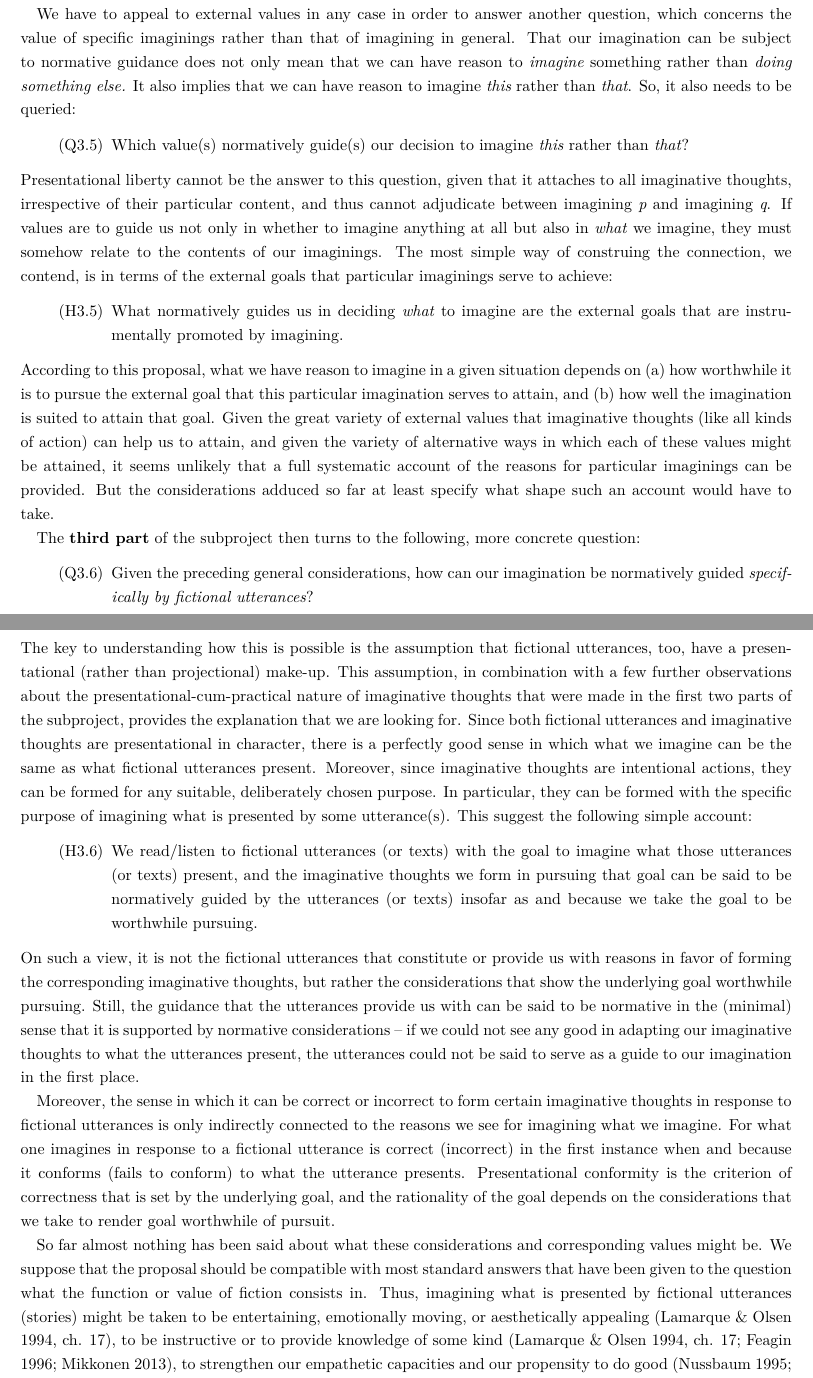
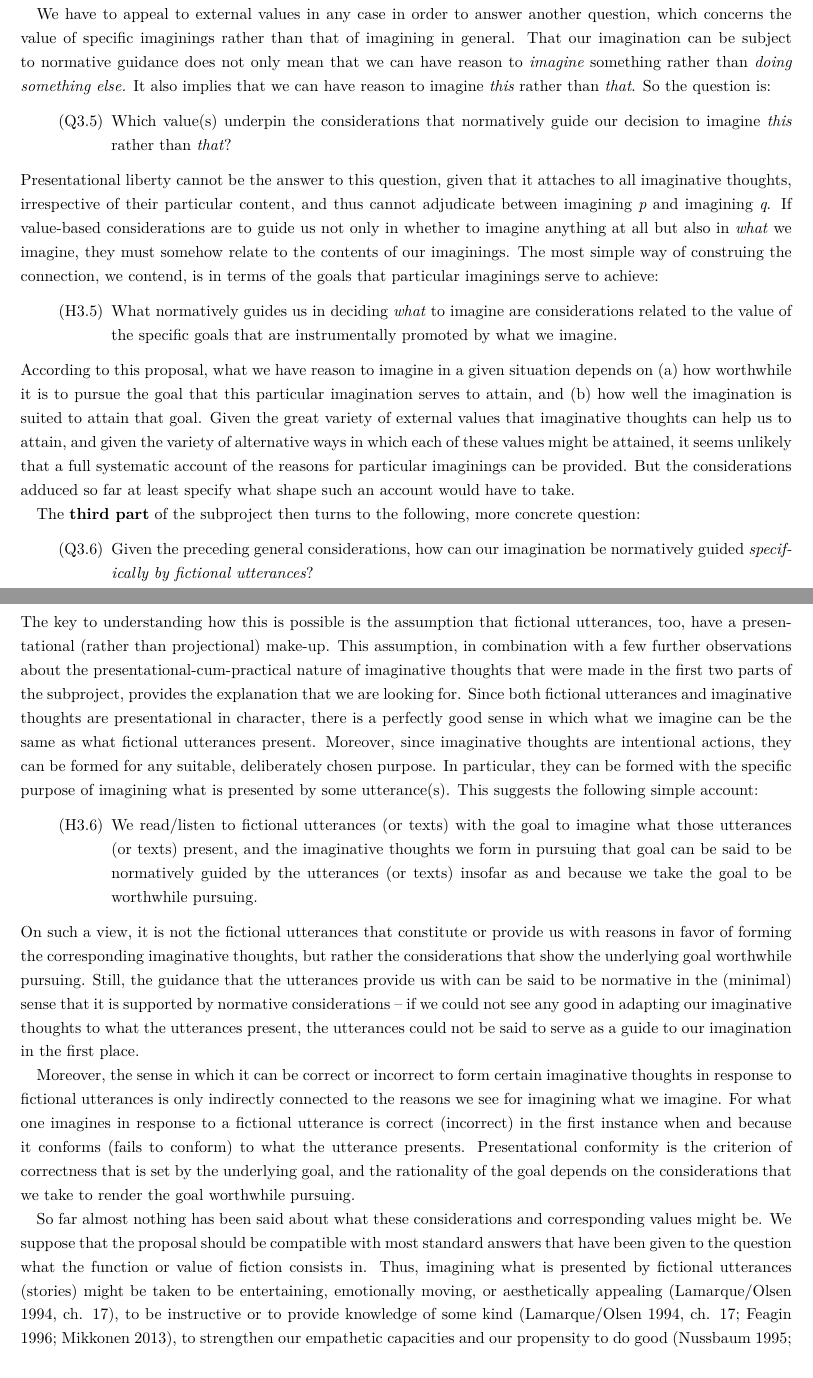
Before and after one commit to sfhd/snf-2015, a LaTeX document (SciencePart_Kindt.tex, which reads 2-3-ResearchPlan3.tex): two parts of pages 14 and 15 of 20, joined at a grey line, cut so that both start at the same text. Compiled offline with XeLaTeX; a missing font is replaced by an installed copy or a similar font.

Commit message:
Changes from papeeria

```diff
--- a/2-3-ResearchPlan3.tex
+++ b/2-3-ResearchPlan3.tex
@@ -80,23 +80,23 @@ The \textbf{second part} of the subproject uses the results from the first in or
 
 \noindent If it is intrinsic, then we should have a \emph{default} reason to imagine something whenever we are in a position to do so -- that is, a reason that holds unless there is more reason to do something else instead. But it is not obvious at all that this is indeed the case. On the other hand, although the claim that the value of presentational liberty is merely instrumental seems less controversial, it remains to be shown which external values the exercise of presentational liberty qua exercise of presentational liberty may help to realize.
 
-We have to appeal to external values in any case in order to answer another question, which concerns the value of specific imaginings rather than that of imagining in general. That our imagination can be subject to normative guidance does not only mean that we can have reason to \emph{imagine} something rather than \emph{doing something else.} It also implies that we can have reason to imagine \emph{this} rather than \emph{that}. So, it also needs to be queried:
+We have to appeal to external values in any case in order to answer another question, which concerns the value of specific imaginings rather than that of imagining in general. That our imagination can be subject to normative guidance does not only mean that we can have reason to \emph{imagine} something rather than \emph{doing something else.} It also implies that we can have reason to imagine \emph{this} rather than \emph{that}. So the question is:
 
 \vspace{-.1cm}
 \begin{itemize}[leftmargin=2cm]
-\item[(Q3.5)] Which value(s) normatively guide(s) our decision to imagine \emph{this} rather than \emph{that}?
+\item[(Q3.5)] Which value(s) underpin the considerations that normatively guide our decision to imagine \emph{this} rather than \emph{that}?
 \end{itemize}
 \vspace{-.1cm}
 
-\noindent Presentational liberty cannot be the answer to this question, given that it attaches to all imaginative thoughts, irrespective of their particular content, and thus cannot adjudicate between imagining \emph{p} and imagining \emph{q}. If values are to guide us not only in whether to imagine anything at all but also in \emph{what} we imagine, they must somehow relate to the contents of our imaginings. The most simple way of construing the connection, we contend, is in terms of the external goals that particular imaginings serve to achieve:
+\noindent Presentational liberty cannot be the answer to this question, given that it attaches to all imaginative thoughts, irrespective of their particular content, and thus cannot adjudicate between imagining \emph{p} and imagining \emph{q}. If value-based considerations are to guide us not only in whether to imagine anything at all but also in \emph{what} we imagine, they must somehow relate to the contents of our imaginings. The most simple way of construing the connection, we contend, is in terms of the goals that particular imaginings serve to achieve:
 
 \vspace{-.1cm}
 \begin{itemize}[leftmargin=2cm]
-\item[(H3.5)] What normatively guides us in deciding \emph{what} to imagine are the external goals that are instrumentally promoted by imagining.
+\item[(H3.5)] What normatively guides us in deciding \emph{what} to imagine are considerations related to the value of the specific goals that are instrumentally promoted by what we imagine.
 \end{itemize}
 \vspace{-.1cm}
 
-\noindent According to this proposal, what we have reason to imagine in a given situation depends on (a) how worthwhile it is to pursue the external goal that this particular imagination serves to attain, and (b) how well the imagination is suited to attain that goal. Given the great variety of external values that imaginative thoughts (like all kinds of action) can help us to attain, and given the variety of alternative ways in which each of these values might be attained, it seems unlikely that a full systematic account of the reasons for particular imaginings can be provided. But the considerations adduced so far at least specify what shape such an account would have to take.
+\noindent According to this proposal, what we have reason to imagine in a given situation depends on (a) how worthwhile it is to pursue the goal that this particular imagination serves to attain, and (b) how well the imagination is suited to attain that goal. Given the great variety of external values that imaginative thoughts can help us to attain, and given the variety of alternative ways in which each of these values might be attained, it seems unlikely that a full systematic account of the reasons for particular imaginings can be provided. But the considerations adduced so far at least specify what shape such an account would have to take.
 
 The \textbf{third part} of the subproject then turns to the following, more concrete question:
 
@@ -106,7 +106,7 @@ The \textbf{third part} of the subproject then turns to the following, more conc
 \end{itemize}
 \vspace{-.1cm}
 
-\noindent The key to understanding how this is possible is the assumption that fictional utterances, too, have a presentational (rather than projectional) make-up. This assumption, in combination with a few further observations about the presentational-cum-practical nature of imaginative thoughts that were made in the first two parts of the subproject, provides the explanation that we are looking for. Since both fictional utterances and imaginative thoughts are presentational in character, there is a perfectly good sense in which what we imagine can be the same as what fictional utterances present. Moreover, since imaginative thoughts are intentional actions, they can be formed for any suitable, deliberately chosen purpose. In particular, they can be formed with the specific purpose of imagining what is presented by some utterance(s). This suggest the following simple account:
+\noindent The key to understanding how this is possible is the assumption that fictional utterances, too, have a presentational (rather than projectional) make-up. This assumption, in combination with a few further observations about the presentational-cum-practical nature of imaginative thoughts that were made in the first two parts of the subproject, provides the explanation that we are looking for. Since both fictional utterances and imaginative thoughts are presentational in character, there is a perfectly good sense in which what we imagine can be the same as what fictional utterances present. Moreover, since imaginative thoughts are intentional actions, they can be formed for any suitable, deliberately chosen purpose. In particular, they can be formed with the specific purpose of imagining what is presented by some utterance(s). This suggests the following simple account:
 
 \vspace{-.1cm}
 \begin{itemize}[leftmargin=2cm]
@@ -116,9 +116,9 @@ The \textbf{third part} of the subproject then turns to the following, more conc
 
 \noindent On such a view, it is not the fictional utterances that constitute or provide us with reasons in favor of forming the corresponding imaginative thoughts, but rather the considerations that show the underlying goal worthwhile pursuing. Still, the guidance that the utterances provide us with can be said to be normative in the (minimal) sense that it is supported by normative considerations -- if we could not see any good in adapting our imaginative thoughts to what the utterances present, the utterances could not be said to serve as a guide to our imagination in the first place.
 
-Moreover, the sense in which it can be correct or incorrect to form certain imaginative thoughts in response to fictional utterances is only indirectly connected to the reasons we see for imagining what we imagine. For what one imagines in response to a fictional utterance is correct (incorrect) in the first instance when and because it conforms (fails to conform) to what the utterance presents. Presentational conformity is the criterion of correctness that is set by the underlying goal, and the rationality of the goal depends on the considerations that we take to render goal worthwhile of pursuit.
+Moreover, the sense in which it can be correct or incorrect to form certain imaginative thoughts in response to fictional utterances is only indirectly connected to the reasons we see for imagining what we imagine. For what one imagines in response to a fictional utterance is correct (incorrect) in the first instance when and because it conforms (fails to conform) to what the utterance presents. Presentational conformity is the criterion of correctness that is set by the underlying goal, and the rationality of the goal depends on the considerations that we take to render the goal worthwhile pursuing.
 
-So far almost nothing has been said about what these considerations and corresponding values might be. We suppose that the proposal should be compatible with most standard answers that have been given to the question what the function or value of fiction consists in. Thus, imagining what is presented by fictional utterances (stories) might be taken to be entertaining, emotionally moving, or aesthetically appealing (Lamarque \& Olsen 1994, ch. 17), to be instructive or to provide knowledge of some kind (Lamarque \& Olsen 1994, ch. 17; Feagin 1996; Mikkonen 2013), to strengthen our empathetic capacities and our propensity to do good (Nussbaum 1995; Rorty 2001), to fine-tune our mental capacities and skills (Landy 2012), and so on (or any combination thereof).
+So far almost nothing has been said about what these considerations and corresponding values might be. We suppose that the proposal should be compatible with most standard answers that have been given to the question what the function or value of fiction consists in. Thus, imagining what is presented by fictional utterances (stories) might be taken to be entertaining, emotionally moving, or aesthetically appealing (Lamarque/Olsen 1994, ch. 17), to be instructive or to provide knowledge of some kind (Lamarque/Olsen 1994, ch. 17; Feagin 1996; Mikkonen 2013), to strengthen our empathetic capacities and our propensity to do good (Nussbaum 1995; Rorty 2001), to fine-tune our mental capacities and skills (Landy 2012), and so on (or any combination thereof).
 
 A lot more needs to be said to motivate and clarify the account, of course. We only mention two of the many issues that have to be addressed by the subproject.
 
```
Also changed, not shown: 2-2-OwnResearch.tex (+1 -1 lines), 2-6-Bibliography.tex (+2 -0 lines), 2-3-ResearchPlan3.tex (4 more changed lines).
